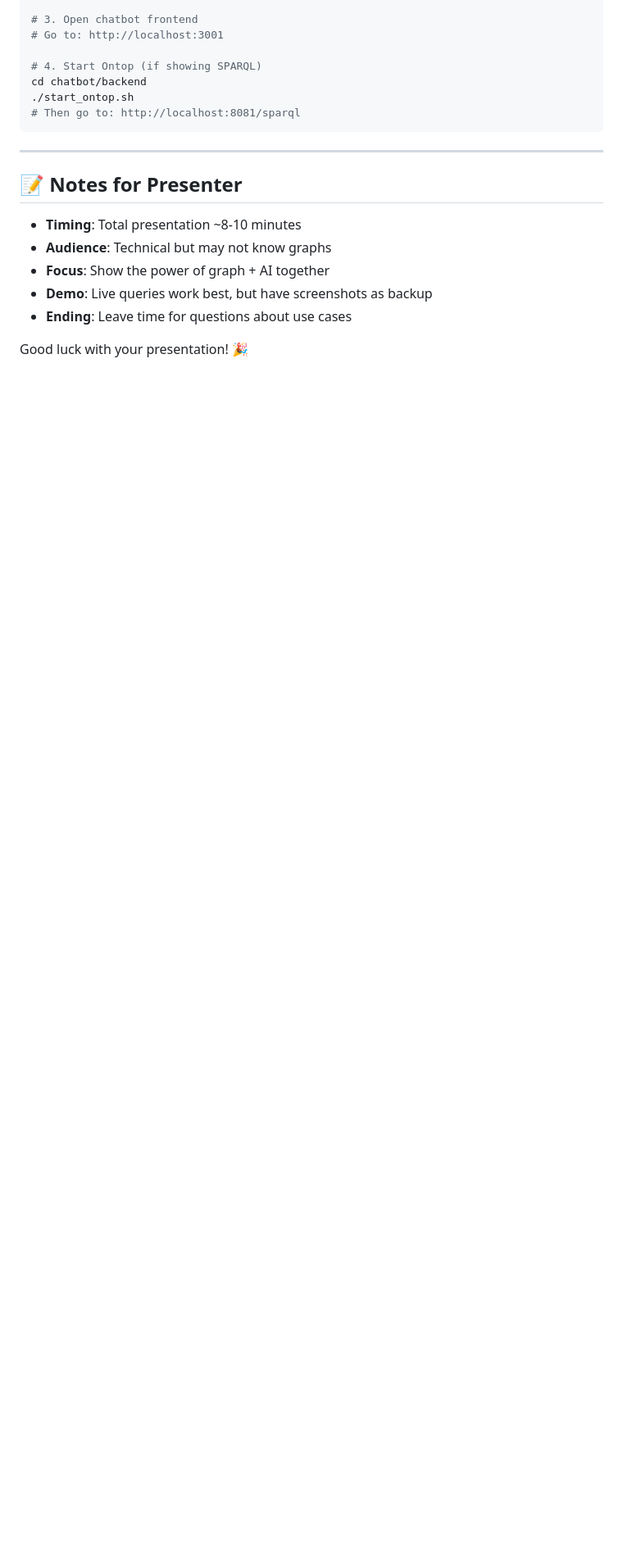
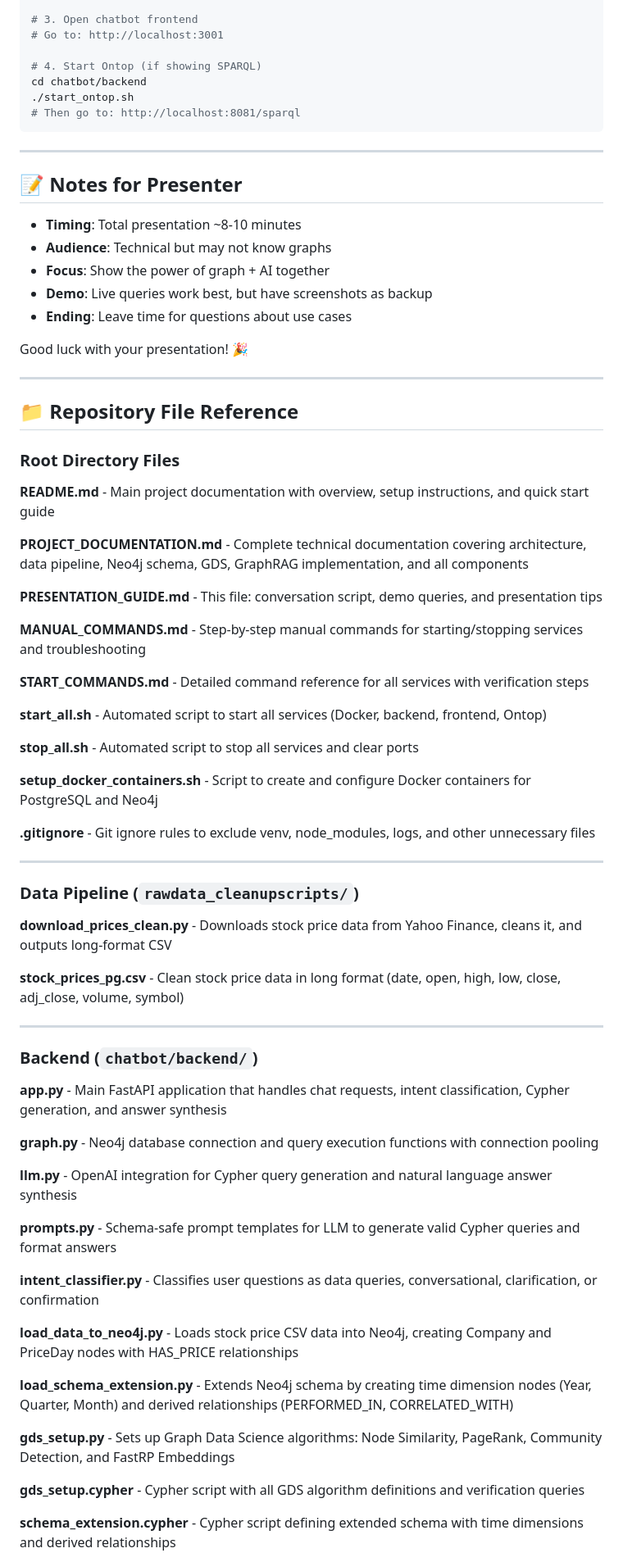
Before and after one commit to adarshvuppala-nu/kg_demo, a Markdown page: PRESENTATION_GUIDE.md, the part around one of its changes. Shown at 82% size. GitHub-like rendering; blank space fills up the shorter version.

Commit message:
Add file reference section to presentation guide

```diff
--- a/PRESENTATION_GUIDE.md
+++ b/PRESENTATION_GUIDE.md
@@ -444,3 +444,60 @@ cd chatbot/backend
 - **Ending**: Leave time for questions about use cases
 
 Good luck with your presentation! 🎉
+
+---
+
+## 📁 Repository File Reference
+
+### Root Directory Files
+
+**README.md** - Main project documentation with overview, setup instructions, and quick start guide
+
+**PROJECT_DOCUMENTATION.md** - Complete technical documentation covering architecture, data pipeline, Neo4j schema, GDS, GraphRAG implementation, and all components
+
+**PRESENTATION_GUIDE.md** - This file: conversation script, demo queries, and presentation tips
+
+**MANUAL_COMMANDS.md** - Step-by-step manual commands for starting/stopping services and troubleshooting
+
+**START_COMMANDS.md** - Detailed command reference for all services with verification steps
+
+**start_all.sh** - Automated script to start all services (Docker, backend, frontend, Ontop)
+
+**stop_all.sh** - Automated script to stop all services and clear ports
+
+**setup_docker_containers.sh** - Script to create and configure Docker containers for PostgreSQL and Neo4j
+
+**.gitignore** - Git ignore rules to exclude venv, node_modules, logs, and other unnecessary files
+
+---
+
+### Data Pipeline (`rawdata_cleanupscripts/`)
+
+**download_prices_clean.py** - Downloads stock price data from Yahoo Finance, cleans it, and outputs long-format CSV
+
+**stock_prices_pg.csv** - Clean stock price data in long format (date, open, high, low, close, adj_close, volume, symbol)
+
+---
+
+### Backend (`chatbot/backend/`)
+
+**app.py** - Main FastAPI application that handles chat requests, intent classification, Cypher generation, and answer synthesis
+
+**graph.py** - Neo4j database connection and query execution functions with connection pooling
+
+**llm.py** - OpenAI integration for Cypher query generation and natural language answer synthesis
+
+**prompts.py** - Schema-safe prompt templates for LLM to generate valid Cypher queries and format answers
+
+**intent_classifier.py** - Classifies user questions as data queries, conversational, clarification, or confirmation
+
+**load_data_to_neo4j.py** - Loads stock price CSV data into Neo4j, creating Company and PriceDay nodes with HAS_PRICE relationships
+
+**load_schema_extension.py** - Extends Neo4j schema by creating time dimension nodes (Year, Quarter, Month) and derived relationships (PERFORMED_IN, CORRELATED_WITH)
+
+**gds_setup.py** - Sets up Graph Data Science algorithms: Node Similarity, PageRank, Community Detection, and FastRP Embeddings
+
+**gds_setup.cypher** - Cypher script with all GDS algorithm definitions and verification queries
+
+**schema_extension.cypher** - Cypher script defining extended schema with time dimensions and derived relationships
+
```
Also changed, not shown: other parts of PRESENTATION_GUIDE.md (+64 -0 lines).
